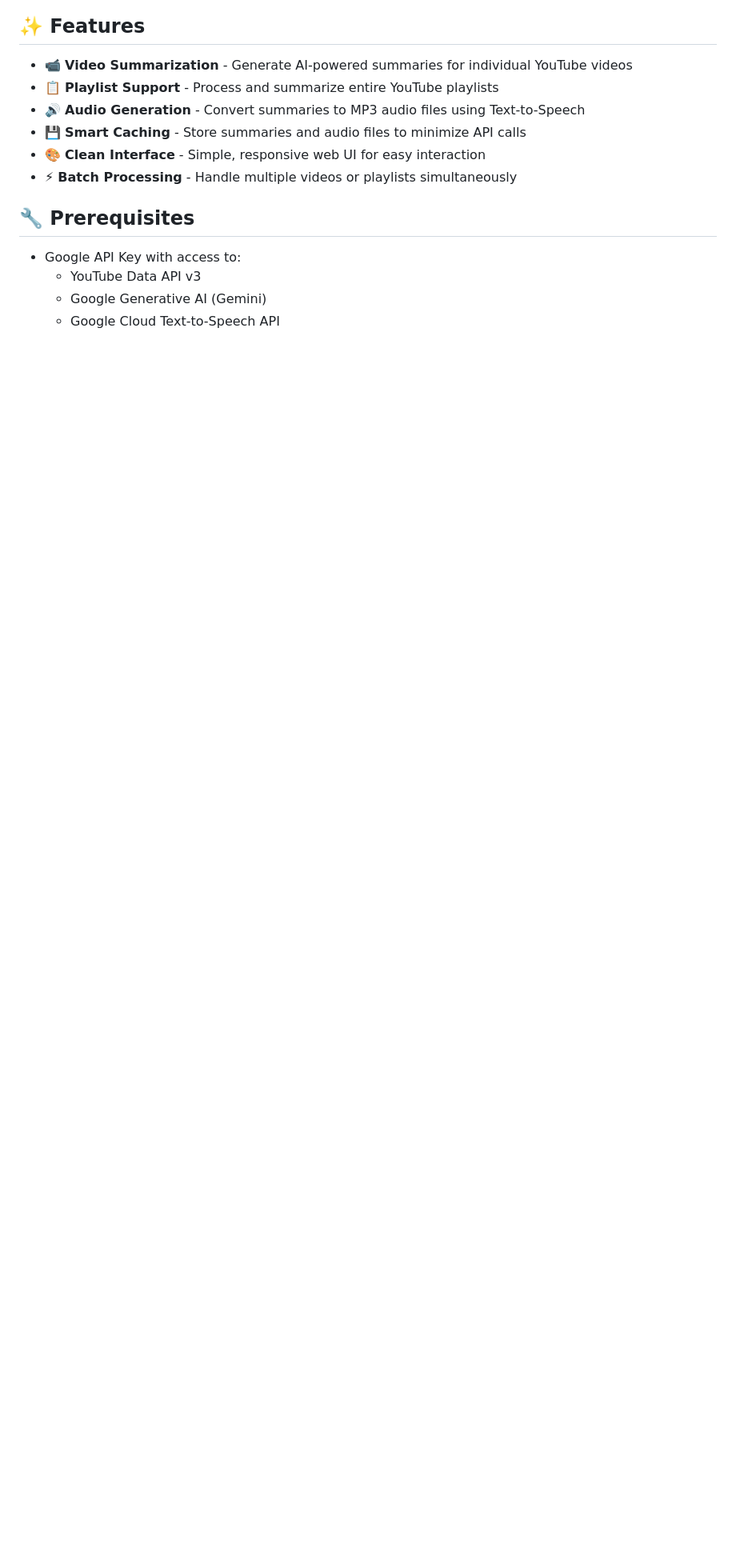
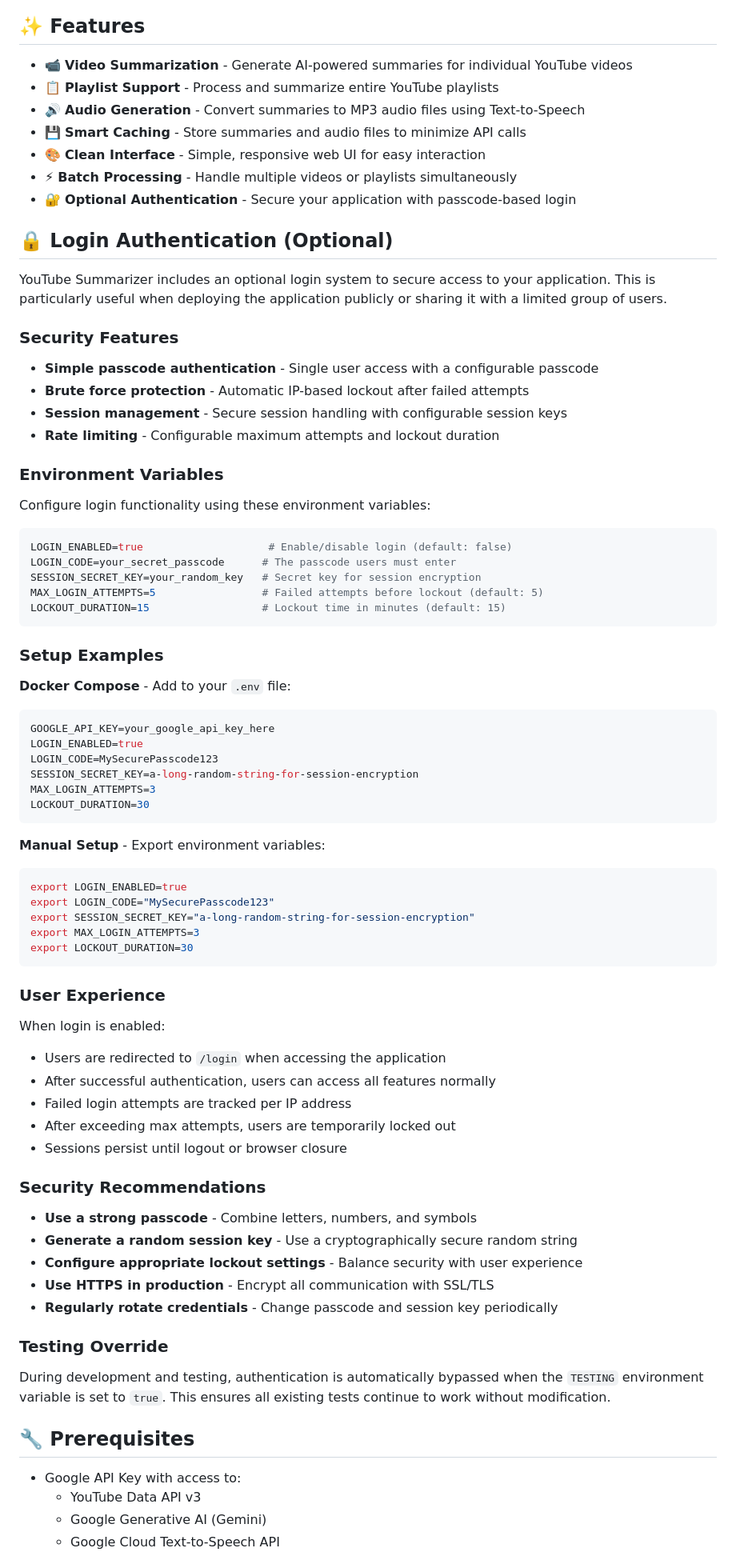
Before and after one commit to jaye773/youtube-summarizer, a Markdown page: README.md, the part around one of its changes. Shown at 80% size. GitHub-like rendering; blank space fills up the shorter version.

````diff
--- a/README.md
+++ b/README.md
@@ -36,6 +37,72 @@
 - 💾 **Smart Caching** - Store summaries and audio files to minimize API calls
 - 🎨 **Clean Interface** - Simple, responsive web UI for easy interaction
 - ⚡ **Batch Processing** - Handle multiple videos or playlists simultaneously
+- 🔐 **Optional Authentication** - Secure your application with passcode-based login
+
+## 🔒 Login Authentication (Optional)
+
+YouTube Summarizer includes an optional login system to secure access to your application. This is particularly useful when deploying the application publicly or sharing it with a limited group of users.
+
+### Security Features
+
+- **Simple passcode authentication** - Single user access with a configurable passcode
+- **Brute force protection** - Automatic IP-based lockout after failed attempts
+- **Session management** - Secure session handling with configurable session keys
+- **Rate limiting** - Configurable maximum attempts and lockout duration
+
+### Environment Variables
+
+Configure login functionality using these environment variables:
+
+```bash
+LOGIN_ENABLED=true                    # Enable/disable login (default: false)
+LOGIN_CODE=your_secret_passcode      # The passcode users must enter
+SESSION_SECRET_KEY=your_random_key   # Secret key for session encryption
+MAX_LOGIN_ATTEMPTS=5                 # Failed attempts before lockout (default: 5)
+LOCKOUT_DURATION=15                  # Lockout time in minutes (default: 15)
+```
+
+### Setup Examples
+
+**Docker Compose** - Add to your `.env` file:
+```bash
+GOOGLE_API_KEY=your_google_api_key_here
+LOGIN_ENABLED=true
+LOGIN_CODE=MySecurePasscode123
+SESSION_SECRET_KEY=a-long-random-string-for-session-encryption
+MAX_LOGIN_ATTEMPTS=3
+LOCKOUT_DURATION=30
+```
+
+**Manual Setup** - Export environment variables:
+```bash
+export LOGIN_ENABLED=true
+export LOGIN_CODE="MySecurePasscode123"
+export SESSION_SECRET_KEY="a-long-random-string-for-session-encryption"
+export MAX_LOGIN_ATTEMPTS=3
+export LOCKOUT_DURATION=30
+```
+
+### User Experience
+
+When login is enabled:
+- Users are redirected to `/login` when accessing the application
+- After successful authentication, users can access all features normally
+- Failed login attempts are tracked per IP address
+- After exceeding max attempts, users are temporarily locked out
+- Sessions persist until logout or browser closure
+
+### Security Recommendations
+
+- **Use a strong passcode** - Combine letters, numbers, and symbols
+- **Generate a random session key** - Use a cryptographically secure random string
+- **Configure appropriate lockout settings** - Balance security with user experience
+- **Use HTTPS in production** - Encrypt all communication with SSL/TLS
+- **Regularly rotate credentials** - Change passcode and session key periodically
+
+### Testing Override
+
+During development and testing, authentication is automatically bypassed when the `TESTING` environment variable is set to `true`. This ensures all existing tests continue to work without modification.
 
 ## 🔧 Prerequisites
 
````
Also changed, not shown: other parts of README.md (+30 -3 lines).
